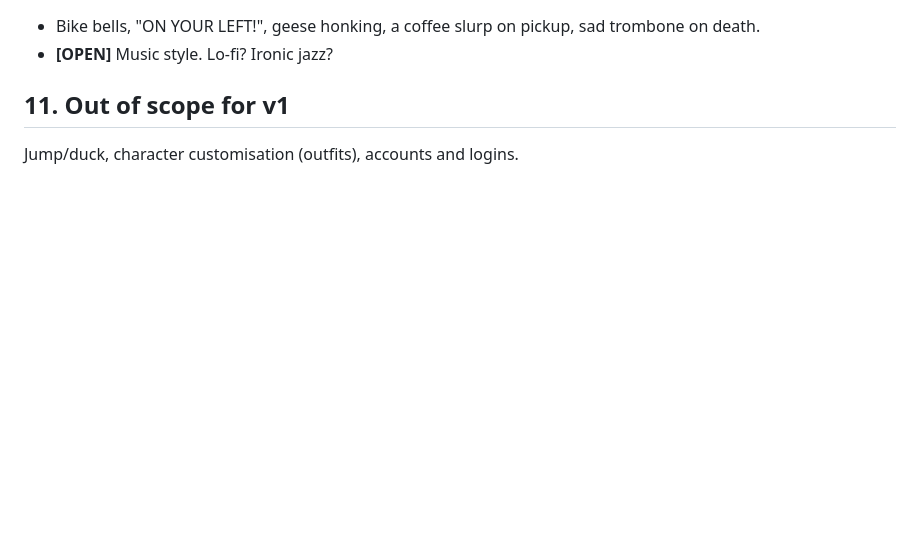
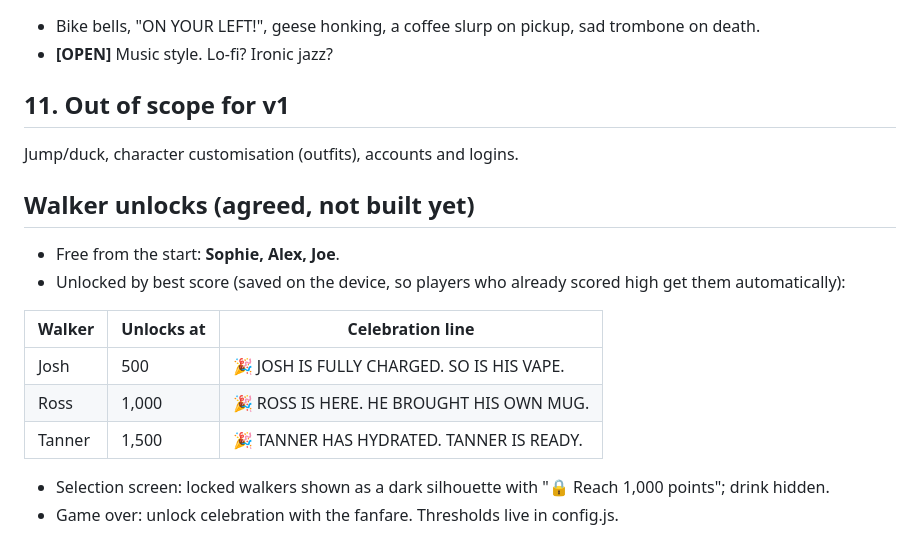
Before and after one commit to CurroPi/canal-chaos, a Markdown page: docs/GDD.md, the part around the change. Rendered like a GitHub page; blank space fills up the shorter version.

Commit message:
GDD: walker unlock plan and lines

```diff
--- a/docs/GDD.md
+++ b/docs/GDD.md
@@ -165,3 +165,16 @@ _First draft, all open to change:_
 
 ## 11. Out of scope for v1
 Jump/duck, character customisation (outfits), accounts and logins.
+
+## Walker unlocks (agreed, not built yet)
+- Free from the start: **Sophie, Alex, Joe**.
+- Unlocked by best score (saved on the device, so players who already scored high get them automatically):
+
+| Walker | Unlocks at | Celebration line |
+|---|---|---|
+| Josh | 500 | 🎉 JOSH IS FULLY CHARGED. SO IS HIS VAPE. |
+| Ross | 1,000 | 🎉 ROSS IS HERE. HE BROUGHT HIS OWN MUG. |
+| Tanner | 1,500 | 🎉 TANNER HAS HYDRATED. TANNER IS READY. |
+
+- Selection screen: locked walkers shown as a dark silhouette with "🔒 Reach 1,000 points"; drink hidden.
+- Game over: unlock celebration with the fanfare. Thresholds live in config.js.
```
